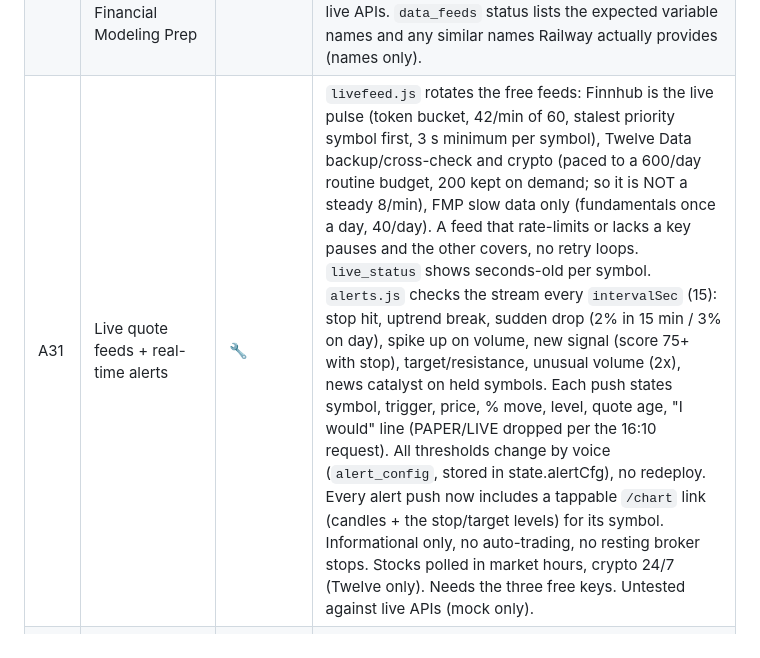
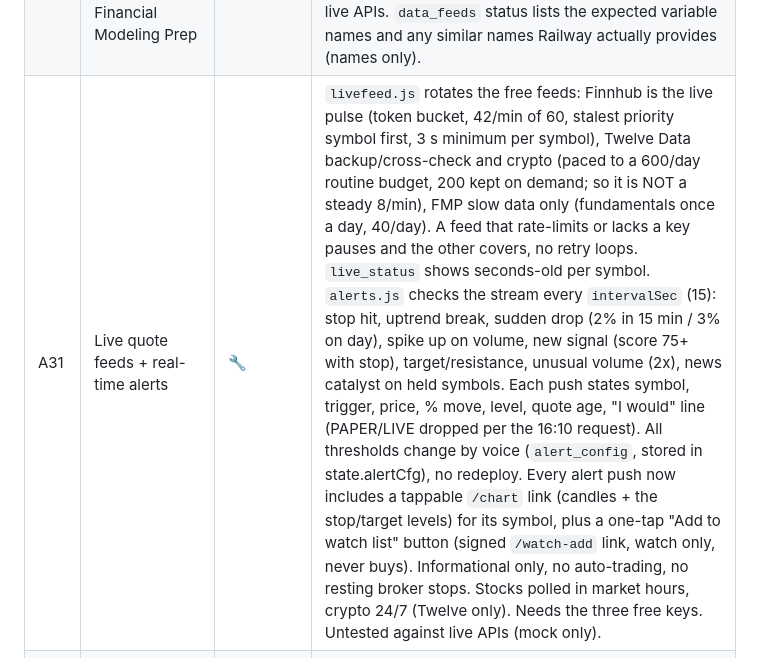
Before and after one commit to Elliot-H/Jarvis-2.0, a Markdown page: FUNCTIONS.md, the part around the change. Drawn GitHub-style.

Commit message:
FUNCTIONS: note watch button
Co-Authored-By: Claude Sonnet 5.5 <noreply@anthropic.com>
Claude-Session: https://claude.ai/code/session_0169saS7KXuoBg2XvjqL8ApB

```diff
--- a/FUNCTIONS.md
+++ b/FUNCTIONS.md
@@ -47,7 +47,7 @@ Status: ✅ built · 🔧 next up · 💡 idea
 | A21 | God Mode: scan room, pair new speaker, connect, play | ✅ | "God mode" / "take over the Vizio". Scans classic BT, pairs, saves speaker, connects (needs Tasker JarvisBT to use %par1 as address), plays Back in Black on Spotify. Speaker must be in pairing mode. |
 | A23 | Chart reading (stocks + crypto) | ✅ | "How does TSLA look?" Trend, 20/50/200 averages, RSI, MACD, Bollinger, volume, support/resistance, breakouts, candle patterns, any timeframe 5m-1mo. Yahoo chart data, no key. Analysis only, never trades. |
 | A24 | Free market-data feeds: Finnhub, Twelve Data, Financial Modeling Prep | 🔧 | Built, needs the three free keys on Railway (FINNHUB_API_KEY, TWELVEDATA_API_KEY, FMP_API_KEY). Quote with automatic fallback, company fundamentals, news, earnings dates, analyst ratings. Stays inside the free limits. Untested against live APIs. `data_feeds` status lists the expected variable names and any similar names Railway actually provides (names only). |
-| A31 | Live quote feeds + real-time alerts | 🔧 | `livefeed.js` rotates the free feeds: Finnhub is the live pulse (token bucket, 42/min of 60, stalest priority symbol first, 3 s minimum per symbol), Twelve Data backup/cross-check and crypto (paced to a 600/day routine budget, 200 kept on demand; so it is NOT a steady 8/min), FMP slow data only (fundamentals once a day, 40/day). A feed that rate-limits or lacks a key pauses and the other covers, no retry loops. `live_status` shows seconds-old per symbol. `alerts.js` checks the stream every `intervalSec` (15): stop hit, uptrend break, sudden drop (2% in 15 min / 3% on day), spike up on volume, new signal (score 75+ with stop), target/resistance, unusual volume (2x), news catalyst on held symbols. Each push states symbol, trigger, price, % move, level, quote age, "I would" line (PAPER/LIVE dropped per the 16:10 request). All thresholds change by voice (`alert_config`, stored in state.alertCfg), no redeploy. Every alert push now includes a tappable `/chart` link (candles + the stop/target levels) for its symbol. Informational only, no auto-trading, no resting broker stops. Stocks polled in market hours, crypto 24/7 (Twelve only). Needs the three free keys. Untested against live APIs (mock only). |
+| A31 | Live quote feeds + real-time alerts | 🔧 | `livefeed.js` rotates the free feeds: Finnhub is the live pulse (token bucket, 42/min of 60, stalest priority symbol first, 3 s minimum per symbol), Twelve Data backup/cross-check and crypto (paced to a 600/day routine budget, 200 kept on demand; so it is NOT a steady 8/min), FMP slow data only (fundamentals once a day, 40/day). A feed that rate-limits or lacks a key pauses and the other covers, no retry loops. `live_status` shows seconds-old per symbol. `alerts.js` checks the stream every `intervalSec` (15): stop hit, uptrend break, sudden drop (2% in 15 min / 3% on day), spike up on volume, new signal (score 75+ with stop), target/resistance, unusual volume (2x), news catalyst on held symbols. Each push states symbol, trigger, price, % move, level, quote age, "I would" line (PAPER/LIVE dropped per the 16:10 request). All thresholds change by voice (`alert_config`, stored in state.alertCfg), no redeploy. Every alert push now includes a tappable `/chart` link (candles + the stop/target levels) for its symbol, plus a one-tap "Add to watch list" button (signed `/watch-add` link, watch only, never buys). Informational only, no auto-trading, no resting broker stops. Stocks polled in market hours, crypto 24/7 (Twelve only). Needs the three free keys. Untested against live APIs (mock only). |
 | A22 | Trading by voice (Alpaca: stocks + crypto) | 🔧 | Built, PAPER mode by default. Propose -> "confirm" in a later turn; $50/order, $150/day caps; scheduled tasks can never trade. Needs ALPACA_KEY_ID + ALPACA_SECRET on Railway. Live only with ALPACA_LIVE=1. |
 | A22 | Maintenance mode: "Jarvis, maintenance mode" -> Claude Code fixes Jarvis | ✅ | Voice request goes to a Claude Code routine (runs on the Owner's Claude plan, no API credit). It edits, pushes, Railway redeploys; "maintenance status" reads maintenance/last.md. Needs Railway MAINT_ROUTINE_TOKEN. A few minutes per fix. Plan caps routine runs per day (Pro 5 / Max 15). |
 | A24 | Market scanner: trending tickers, buy setups, stop-loss, sell warnings | ✅ | "What's trending / any good setups?" Alpaca top gainers + most active, scored 0-100 from candles/trend/MACD/RSI/volume, stop-loss (ATR/10-day low), target, and the same rule back-tested on that ticker. Phone alert on a sell warning (trend break, RSI rollover, stop hit) for watched tickers and Alpaca positions, 15 min, market hours. Rule-based, NOT advice; never trades (trade_propose flow only). Needs ALPACA keys for the trending list. |
```
